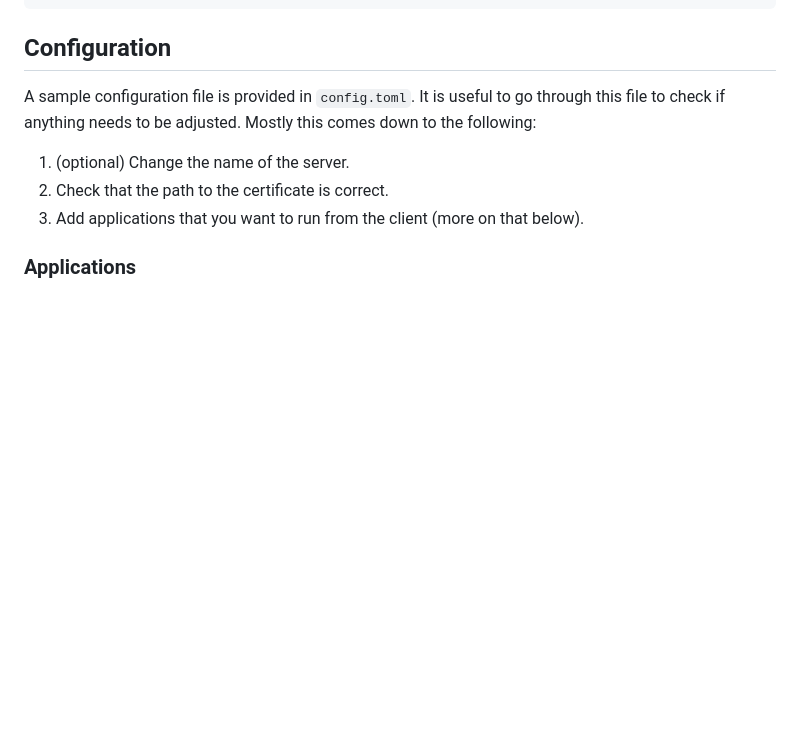
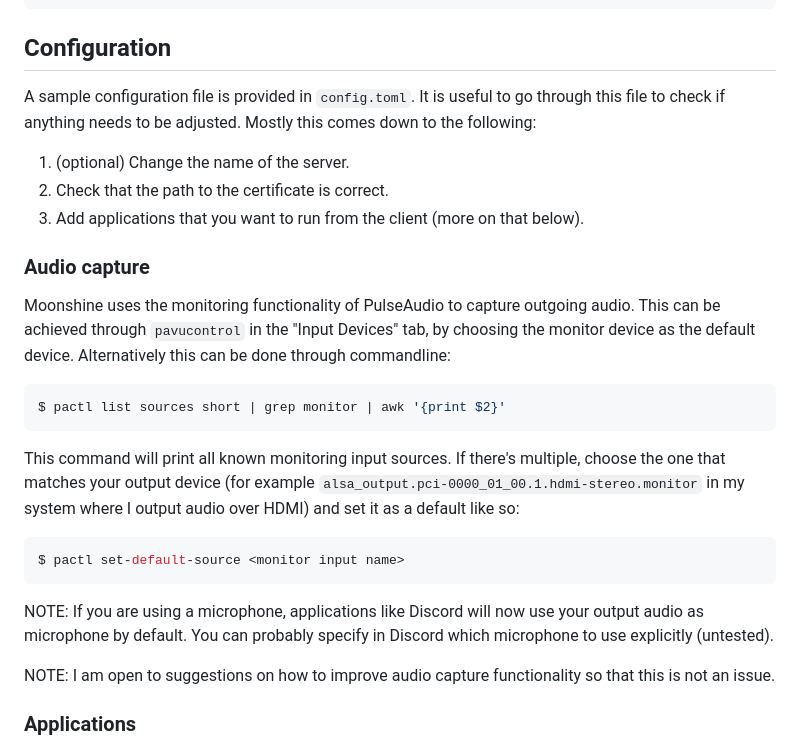
Before and after one commit to hgaiser/moonshine, a Markdown page: README.md, the part around one of its changes. GitHub-like rendering; blank space fills up the shorter version.

````diff
--- a/README.md
+++ b/README.md
@@ -75,6 +75,28 @@ Mostly this comes down to the following:
 1. (optional) Change the name of the server.
 1. Check that the path to the certificate is correct.
 1. Add applications that you want to run from the client (more on that below).
+
+### Audio capture
+
+Moonshine uses the monitoring functionality of PulseAudio to capture outgoing audio.
+This can be achieved through `pavucontrol` in the "Input Devices" tab, by choosing the monitor device as the default device.
+Alternatively this can be done through commandline:
+
+```sh
+$ pactl list sources short | grep monitor | awk '{print $2}'
+```
+
+This command will print all known monitoring input sources.
+If there's multiple, choose the one that matches your output device (for example `alsa_output.pci-0000_01_00.1.hdmi-stereo.monitor` in my system where I output audio over HDMI) and set it as a default like so:
+
+```sh
+$ pactl set-default-source <monitor input name>
+```
+
+NOTE: If you are using a microphone, applications like Discord will now use your output audio as microphone by default.
+You can probably specify in Discord which microphone to use explicitly (untested).
+
+NOTE: I am open to suggestions on how to improve audio capture functionality so that this is not an issue.
 
 ### Applications
 
````
Also changed, not shown: other parts of README.md (+3 -3 lines).
